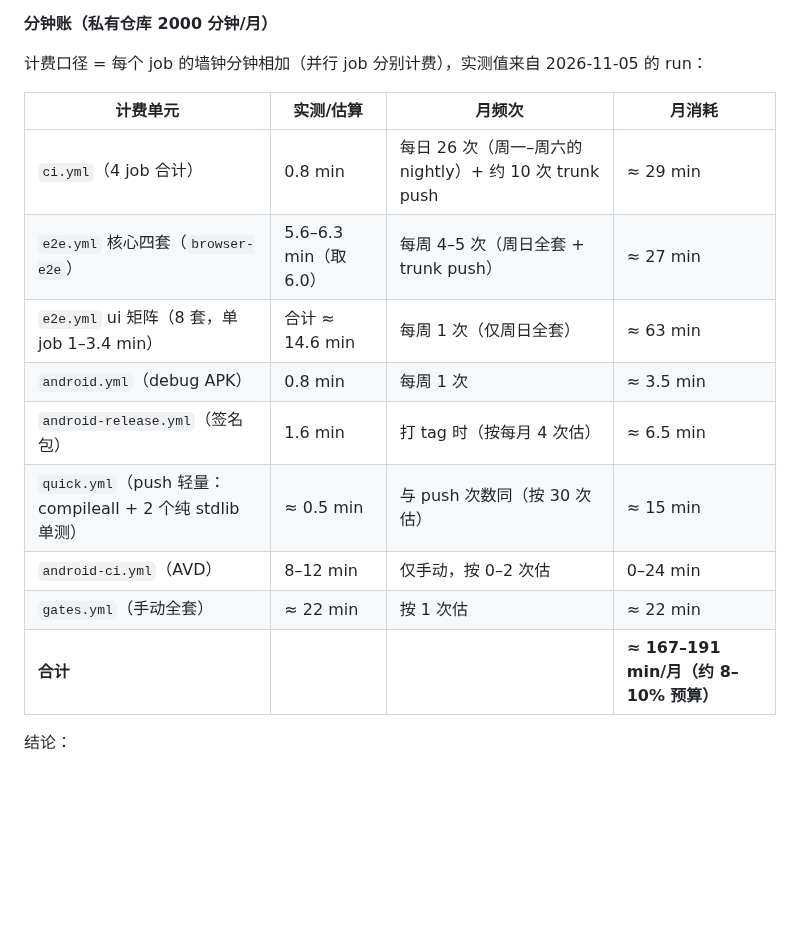
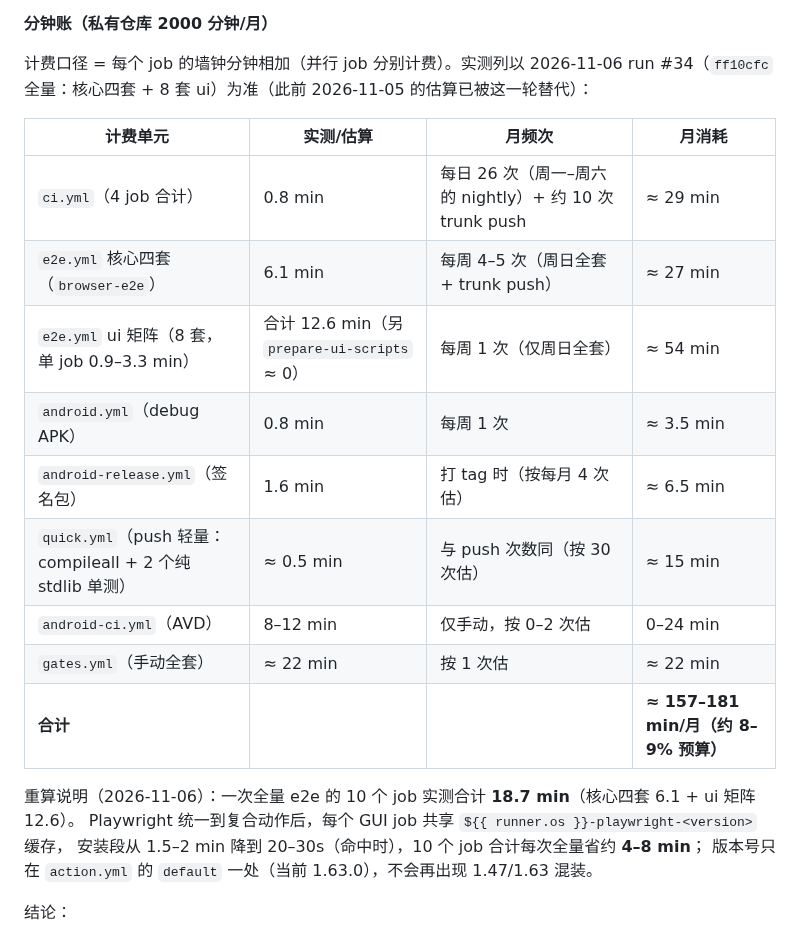
Before and after one commit to xx8888888-xh/xiaoman-treehole, a Markdown page: docs/ci-workflows.md, the part around the change. Drawn GitHub-style; blank space fills up the shorter version.

Commit message:
docs(ci): 重算分钟账（2026-11-06 全量 e2e 实测 18.7 min，Playwright 统一后每次省 4-8 min）

```diff
--- a/docs/ci-workflows.md
+++ b/docs/ci-workflows.md
@@ -134,19 +134,24 @@ gh run watch <run-id>
 
 **分钟账（私有仓库 2000 分钟/月）**
 
-计费口径 = 每个 job 的墙钟分钟相加（并行 job 分别计费），实测值来自 2026-11-05 的 run：
+计费口径 = 每个 job 的墙钟分钟相加（并行 job 分别计费）。实测列以 2026-11-06 run #34（`ff10cfc` 全量：核心四套 + 8 套 ui）为准（此前 2026-11-05 的估算已被这一轮替代）：
 
 | 计费单元 | 实测/估算 | 月频次 | 月消耗 |
 |---|---|---|---|
 | `ci.yml`（4 job 合计） | 0.8 min | 每日 26 次（周一–周六的 nightly）+ 约 10 次 trunk push | ≈ 29 min |
-| `e2e.yml` 核心四套（`browser-e2e`） | 5.6–6.3 min（取 6.0） | 每周 4–5 次（周日全套 + trunk push） | ≈ 27 min |
-| `e2e.yml` ui 矩阵（8 套，单 job 1–3.4 min） | 合计 ≈ 14.6 min | 每周 1 次（仅周日全套） | ≈ 63 min |
+| `e2e.yml` 核心四套（`browser-e2e`） | 6.1 min | 每周 4–5 次（周日全套 + trunk push） | ≈ 27 min |
+| `e2e.yml` ui 矩阵（8 套，单 job 0.9–3.3 min） | 合计 12.6 min（另 `prepare-ui-scripts` ≈ 0） | 每周 1 次（仅周日全套） | ≈ 54 min |
 | `android.yml`（debug APK） | 0.8 min | 每周 1 次 | ≈ 3.5 min |
 | `android-release.yml`（签名包） | 1.6 min | 打 tag 时（按每月 4 次估） | ≈ 6.5 min |
 | `quick.yml`（push 轻量：compileall + 2 个纯 stdlib 单测） | ≈ 0.5 min | 与 push 次数同（按 30 次估） | ≈ 15 min |
 | `android-ci.yml`（AVD） | 8–12 min | 仅手动，按 0–2 次估 | 0–24 min |
 | `gates.yml`（手动全套） | ≈ 22 min | 按 1 次估 | ≈ 22 min |
-| **合计** | | | **≈ 167–191 min/月（约 8–10% 预算）** |
+| **合计** | | | **≈ 157–181 min/月（约 8–9% 预算）** |
+
+重算说明（2026-11-06）：一次全量 e2e 的 10 个 job 实测合计 **18.7 min**（核心四套 6.1 + ui 矩阵 12.6）。
+Playwright 统一到复合动作后，每个 GUI job 共享 `${{ runner.os }}-playwright-<version>` 缓存，
+安装段从 1.5–2 min 降到 20–30s（命中时），10 个 job 合计每次全量省约 **4–8 min**；
+版本号只在 `action.yml` 的 `default` 一处（当前 1.63.0），不会再出现 1.47/1.63 混装。
 
 结论：
 
```
